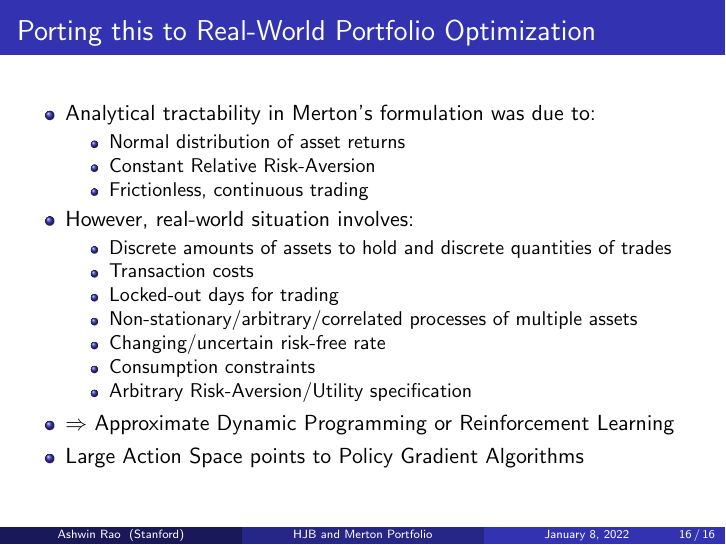
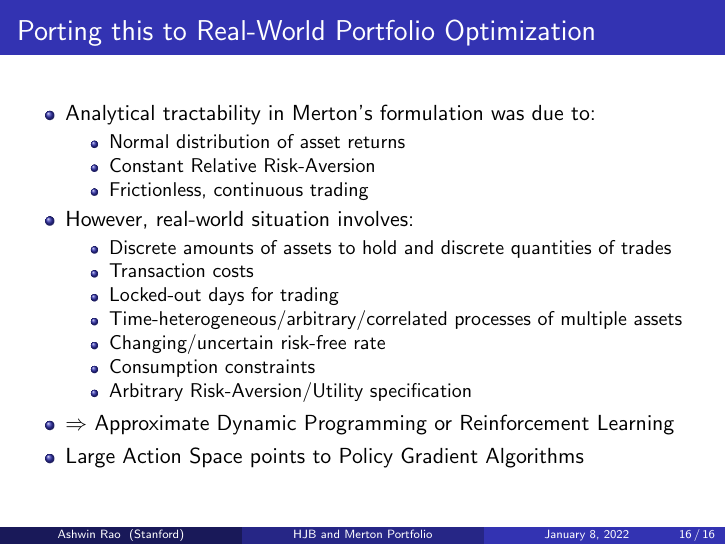
Before and after one commit to coverdrive/technical-documents, LaTeX slides (finance/cme241/MertonPortfolio.tex): page 16 of 16. Compiled offline with pdfLaTeX.

Commit message:
changed stationary term to time-homogeneous

```diff
--- a/finance/cme241/MertonPortfolio.tex
+++ b/finance/cme241/MertonPortfolio.tex
@@ -342,7 +342,7 @@ $$\frac {dW_t} {W_t} = (r + \frac {(\mu - r)^2} {\sigma^2 \gamma} - \frac 1 {f(t
 \item Discrete amounts of assets to hold and discrete quantities of trades
 \item Transaction costs
 \item Locked-out days for trading
-\item Non-stationary/arbitrary/correlated processes of multiple assets
+\item Time-heterogeneous/arbitrary/correlated processes of multiple assets
 \item Changing/uncertain risk-free rate
 \item Consumption constraints
 \item Arbitrary Risk-Aversion/Utility specification
```
Also changed, not shown: finance/cme241/MertonPortfolio.pdf.
